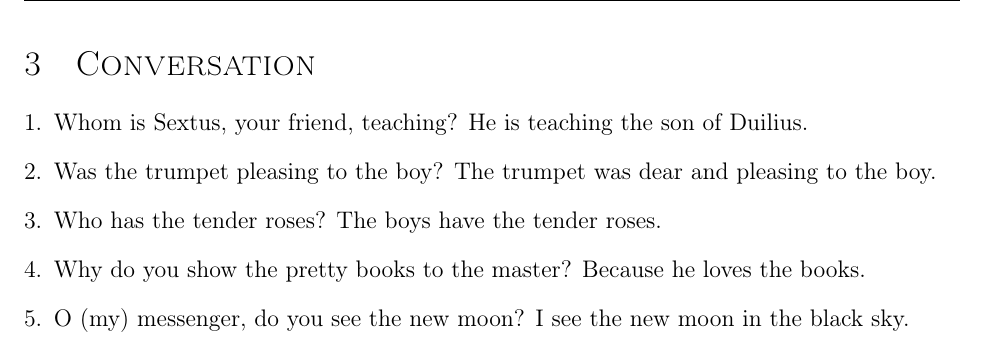
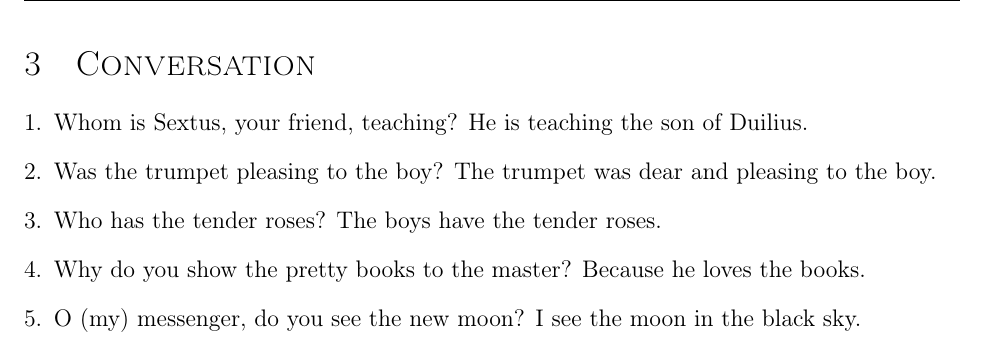
Before and after one commit to nenadstoisavljevic/first-year-latin, a LaTeX document (lesson12/translations.tex): part of page 5 of 5, cut so that both start at the same text. Compiled offline with pdfLaTeX.

Commit message:
remove extra word

```diff
--- a/lesson12/translations.tex
+++ b/lesson12/translations.tex
@@ -187,7 +187,7 @@
 	\item Was the trumpet pleasing to the boy? The trumpet was dear and pleasing to the boy.
 	\item Who has the tender roses? The boys have the tender roses.
 	\item Why do you show the pretty books to the master? Because he loves the books.
-	\item O (my) messenger, do you see the new moon? I see the new moon in the black sky.
+	\item O (my) messenger, do you see the new moon? I see the moon in the black sky.
 \end{enumerate}
 
 \end{document}
```
Also changed, not shown: lesson12/translations.pdf.
